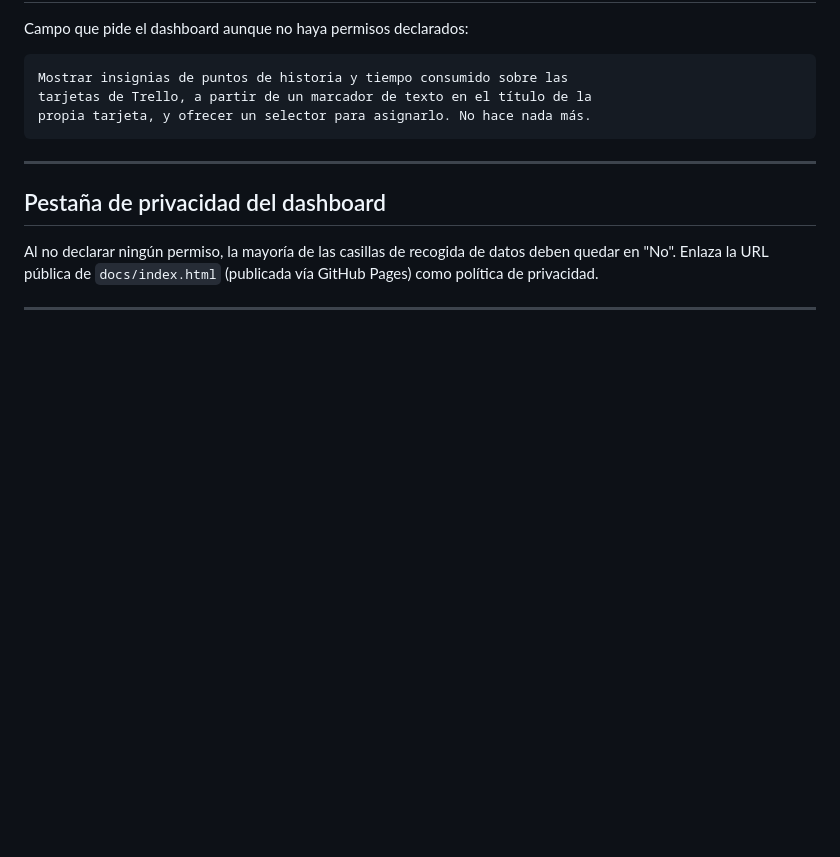
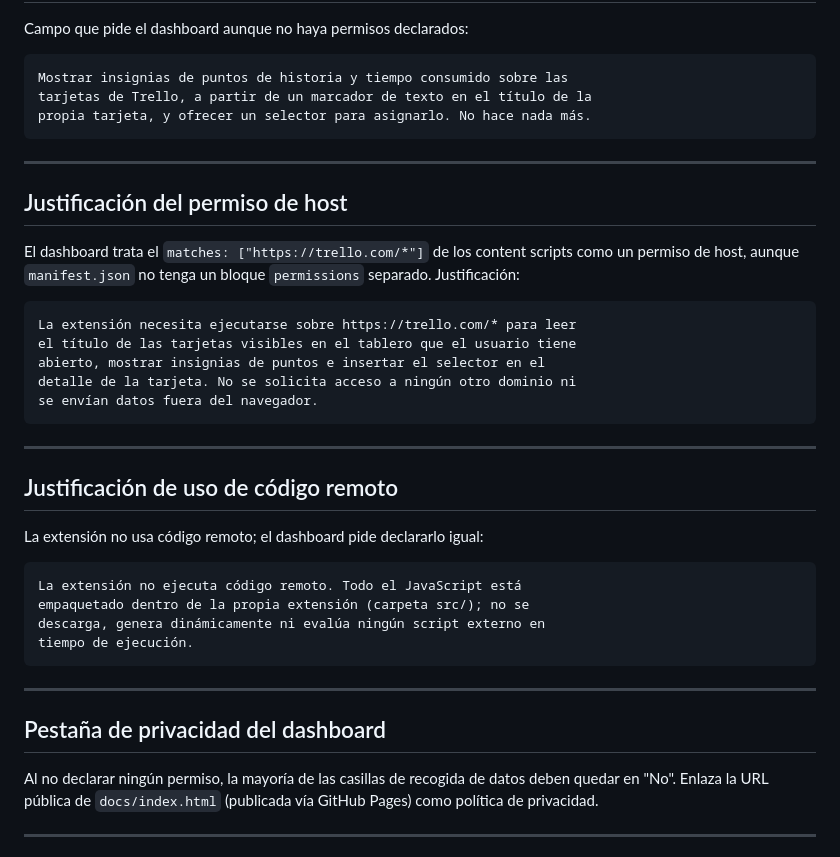
Before and after one commit to juliolpzsu/Scrum-Points-for-Trello-Chrome-Extension, a Markdown page: publishing/STORE_LISTING.md, the part around the change. Rendered like a GitHub page; blank space fills up the shorter version.

Commit message:
Añadir justificaciones de permiso de host y código remoto
La Chrome Web Store las pide en la pestaña de prácticas de privacidad
aunque el manifest no declare un bloque permissions.

````diff
--- a/publishing/STORE_LISTING.md
+++ b/publishing/STORE_LISTING.md
@@ -96,6 +96,35 @@ propia tarjeta, y ofrecer un selector para asignarlo. No hace nada más.
 
 ---
 
+## Justificación del permiso de host
+
+El dashboard trata el `matches: ["https://trello.com/*"]` de los
+content scripts como un permiso de host, aunque `manifest.json` no
+tenga un bloque `permissions` separado. Justificación:
+
+```
+La extensión necesita ejecutarse sobre https://trello.com/* para leer
+el título de las tarjetas visibles en el tablero que el usuario tiene
+abierto, mostrar insignias de puntos e insertar el selector en el
+detalle de la tarjeta. No se solicita acceso a ningún otro dominio ni
+se envían datos fuera del navegador.
+```
+
+---
+
+## Justificación de uso de código remoto
+
+La extensión no usa código remoto; el dashboard pide declararlo igual:
+
+```
+La extensión no ejecuta código remoto. Todo el JavaScript está
+empaquetado dentro de la propia extensión (carpeta src/); no se
+descarga, genera dinámicamente ni evalúa ningún script externo en
+tiempo de ejecución.
+```
+
+---
+
 ## Pestaña de privacidad del dashboard
 
 Al no declarar ningún permiso, la mayoría de las casillas de recogida
````
